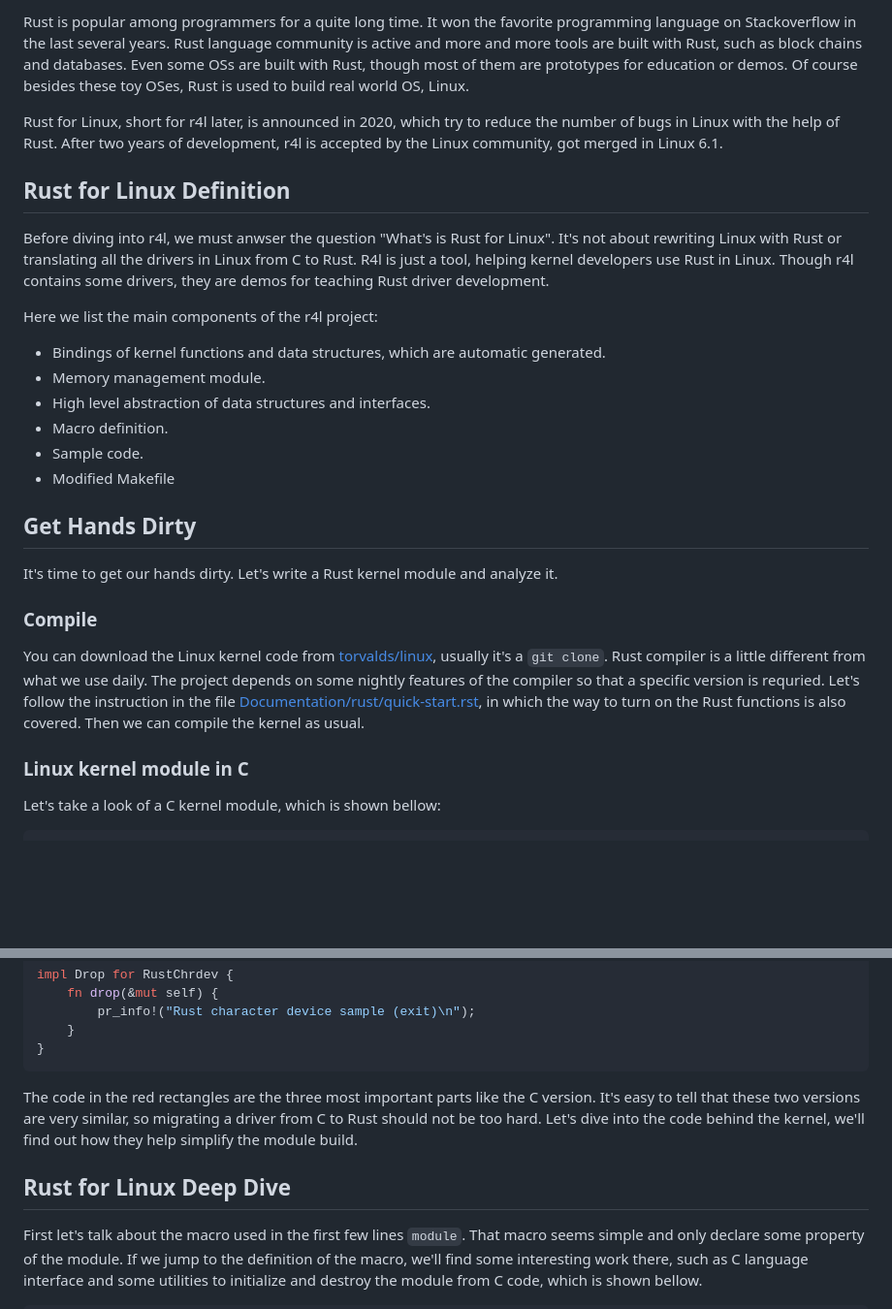
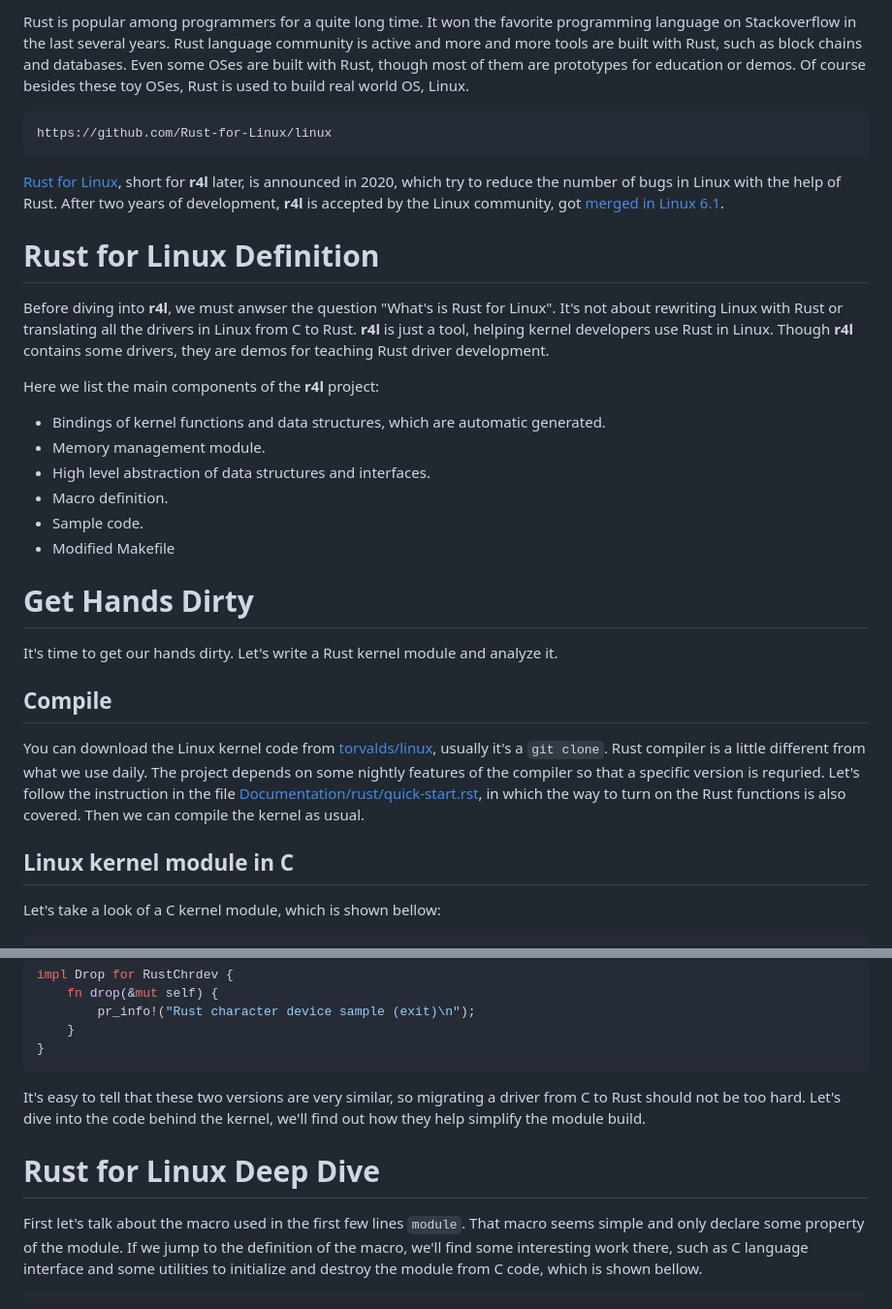
Before and after one commit to RustMagazine/rustmagazine, a Markdown page: content/issue-1/rust-for-linux-brief-introduction.md, 2 parts joined by grey strips. Shown at 97% size. Rendered like a GitHub page; blank space fills up the shorter version.

Commit message:
Polish article

````diff
--- a/content/issue-1/rust-for-linux-brief-introduction.md
+++ b/content/issue-1/rust-for-linux-brief-introduction.md
@@ -1,12 +1,17 @@
-Rust is popular among programmers for a quite long time. It won the favorite programming language on Stackoverflow in the last several years. Rust language community is active and more and more tools are built with Rust, such as block chains and databases. Even some OSs are built with Rust, though most of them are prototypes for education or demos. Of course besides these toy OSes, Rust is used to build real world OS, Linux.
+Rust is popular among programmers for a quite long time. It won the favorite programming language on Stackoverflow in the last several years. Rust language community is active and more and more tools are built with Rust, such as block chains and databases. Even some OSes are built with Rust, though most of them are prototypes for education or demos. Of course besides these toy OSes, Rust is used to build real world OS, Linux.
 
-Rust for Linux, short for r4l later, is announced in 2020, which try to reduce the number of bugs in Linux with the help of Rust. After two years of development, r4l is accepted by the Linux community, got merged in Linux 6.1.
+```urlpreview
+https://github.com/Rust-for-Linux/linux
+```
 
-## Rust for Linux Definition
+[Rust for Linux], short for **r4l** later, is announced in 2020, which try to reduce the number of bugs in Linux with the help of Rust. After two years of development, **r4l** is accepted by the Linux community, got [merged in Linux 6.1](https://lkml.org/lkml/2022/12/11/206).
 
-Before diving into r4l, we must anwser the question "What's is Rust for Linux". It's not about rewriting Linux with Rust or translating all the drivers in Linux from C to Rust. R4l is just a tool, helping kernel developers use Rust in Linux. Though r4l contains some drivers, they are demos for teaching Rust driver development.
 
-Here we list the main components of the r4l project:
+# Rust for Linux Definition
+
+Before diving into **r4l**, we must anwser the question "What's is Rust for Linux". It's not about rewriting Linux with Rust or translating all the drivers in Linux from C to Rust. **r4l** is just a tool, helping kernel developers use Rust in Linux. Though **r4l** contains some drivers, they are demos for teaching Rust driver development.
+
+Here we list the main components of the **r4l** project:
 
 - Bindings of kernel functions and data structures, which are automatic generated.
 - Memory management module.
@@ -15,15 +20,15 @@ Here we list the main components of the r4l project:
 - Sample code.
 - Modified Makefile
 
-## Get Hands Dirty
+# Get Hands Dirty
 
 It's time to get our hands dirty. Let's write a Rust kernel module and analyze it.
 
-### Compile
+## Compile
 
 You can download the Linux kernel code from [torvalds/linux](https://github.com/torvalds/linux), usually it's a `git clone`. Rust compiler is a little different from what we use daily. The project depends on some nightly features of the compiler so that a specific version is requried. Let's follow the instruction in the file [Documentation/rust/quick-start.rst](https://github.com/torvalds/linux/blob/master/Documentation/rust/quick-start.rst), in which the way to turn on the Rust functions is also covered. Then we can compile the kernel as usual.
 
-### Linux kernel module in C
+## Linux kernel module in C
 
 Let's take a look of a C kernel module, which is shown bellow:
 
@@ -122,9 +127,9 @@ impl Drop for RustChrdev {
 }
 ```
 
-The code in the red rectangles are the three most important parts like the C version. It's easy to tell that these two versions are very similar, so migrating a driver from C to Rust should not be too hard. Let's dive into the code behind the kernel, we'll find out how they help simplify the module build.
+It's easy to tell that these two versions are very similar, so migrating a driver from C to Rust should not be too hard. Let's dive into the code behind the kernel, we'll find out how they help simplify the module build.
 
-## Rust for Linux Deep Dive
+# Rust for Linux Deep Dive
 
 First let's talk about the macro used in the first few lines `module`. That macro seems simple and only declare some property of the module. If we jump to the definition of the macro, we'll find some interesting work there, such as C language interface and some utilities to initialize and destroy the module from C code, which is shown bellow.
 
````
Also changed, not shown: other parts of content/issue-1/rust-for-linux-brief-introduction.md (+5 -3 lines).
